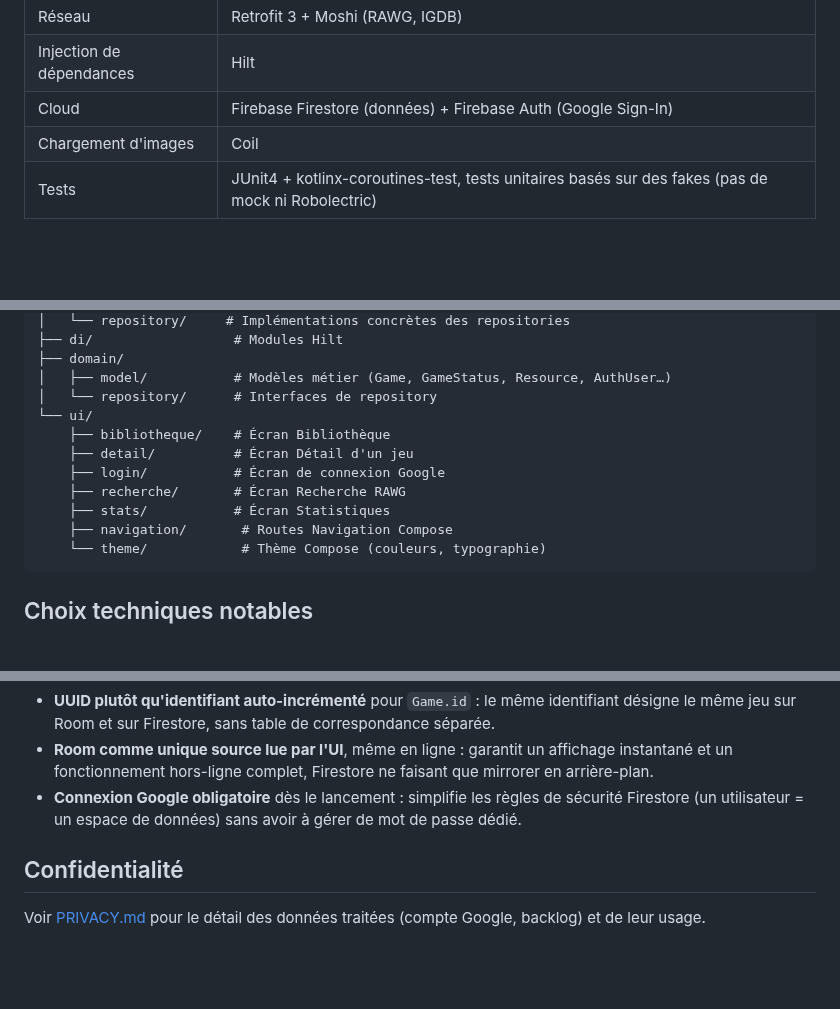
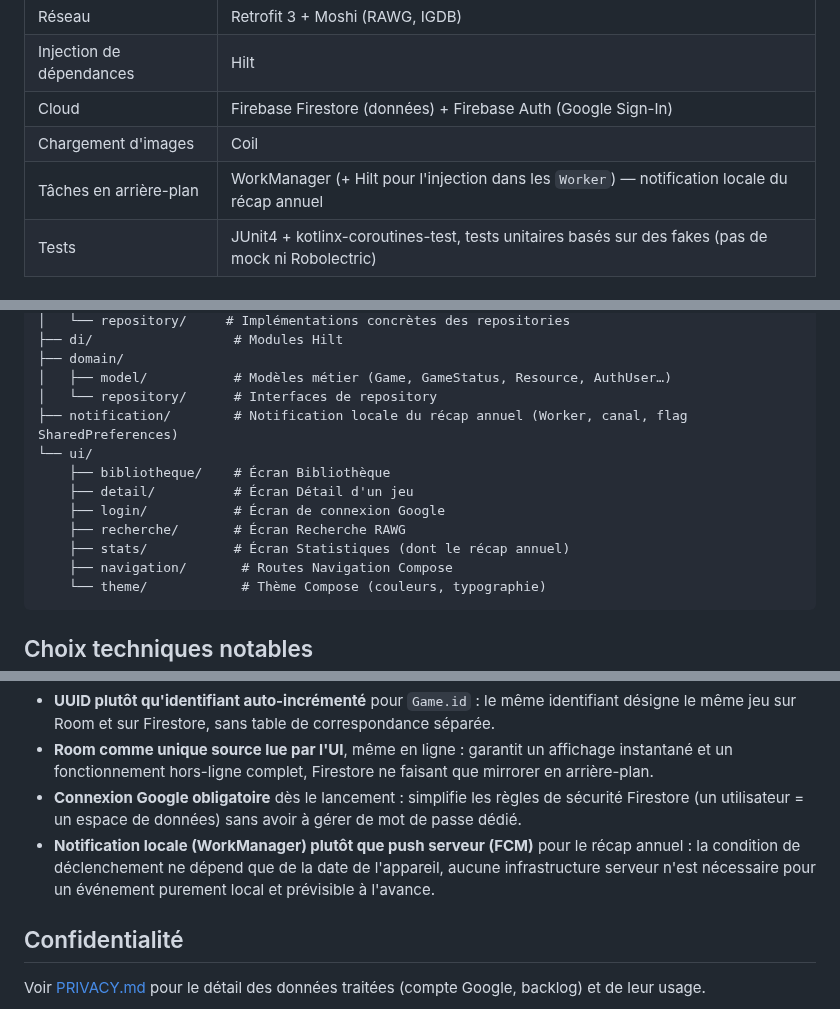
Before and after one commit to Cklla/Cartouche, a Markdown page: README.md, 3 parts joined by grey strips. GitHub-like rendering; blank space fills up the shorter version.

````diff
--- a/README.md
+++ b/README.md
@@ -68,6 +73,7 @@ synchronisé automatiquement entre tous vos appareils grâce à Firebase.
 | Injection de dépendances | Hilt |
 | Cloud | Firebase Firestore (données) + Firebase Auth (Google Sign-In) |
 | Chargement d'images | Coil |
+| Tâches en arrière-plan | WorkManager (+ Hilt pour l'injection dans les `Worker`) — notification locale du récap annuel |
 | Tests | JUnit4 + kotlinx-coroutines-test, tests unitaires basés sur des fakes (pas de mock ni Robolectric) |
 
 ## Architecture
@@ -202,12 +208,13 @@ app/src/main/java/fr/cklla/cartouche/
 ├── domain/
 │   ├── model/           # Modèles métier (Game, GameStatus, Resource, AuthUser…)
 │   └── repository/      # Interfaces de repository
+├── notification/        # Notification locale du récap annuel (Worker, canal, flag SharedPreferences)
 └── ui/
     ├── bibliotheque/    # Écran Bibliothèque
     ├── detail/          # Écran Détail d'un jeu
     ├── login/           # Écran de connexion Google
     ├── recherche/       # Écran Recherche RAWG
-    ├── stats/           # Écran Statistiques
+    ├── stats/           # Écran Statistiques (dont le récap annuel)
     ├── navigation/       # Routes Navigation Compose
     └── theme/            # Thème Compose (couleurs, typographie)
 ```
@@ -224,6 +231,9 @@ app/src/main/java/fr/cklla/cartouche/
   un fonctionnement hors-ligne complet, Firestore ne faisant que mirrorer en arrière-plan.
 - **Connexion Google obligatoire** dès le lancement : simplifie les règles de sécurité Firestore
   (un utilisateur = un espace de données) sans avoir à gérer de mot de passe dédié.
+- **Notification locale (WorkManager) plutôt que push serveur (FCM)** pour le récap annuel : la
+  condition de déclenchement ne dépend que de la date de l'appareil, aucune infrastructure serveur
+  n'est nécessaire pour un événement purement local et prévisible à l'avance.
 
 ## Confidentialité
 
````
Also changed, not shown: other parts of README.md (+9 -4 lines), screenshots/bibliotheque.png, screenshots/detail.png, screenshots/login.png (deleted), screenshots/recap.png (added), screenshots/recherche.png, screenshots/stats.png.
